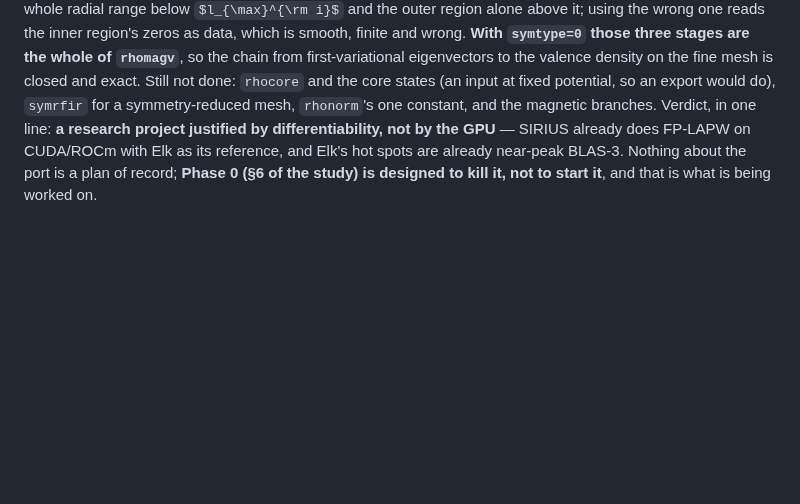
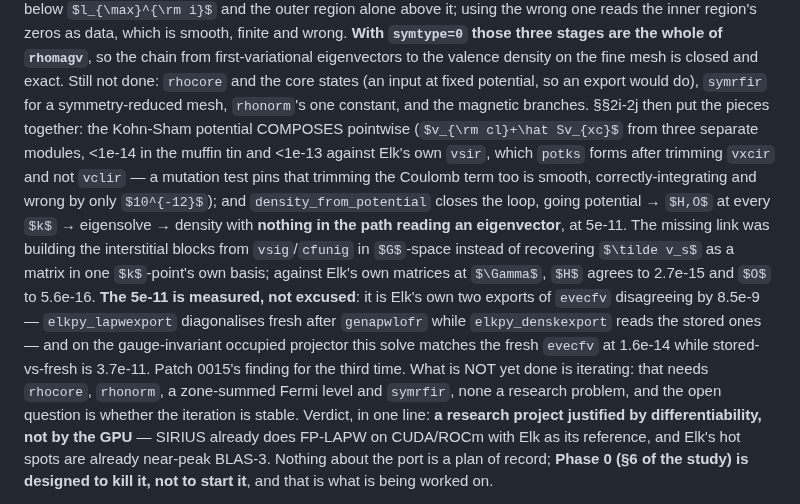
Before and after one commit to joselado/elkpy, a Markdown page: CLAUDE.md, the part around the change. GitHub-like rendering; some formulas as TeX source; blank space fills up the shorter version.

```diff
--- a/CLAUDE.md
+++ b/CLAUDE.md
@@ -1302,7 +1302,23 @@ finite and wrong. **With `symtype=0` those three stages are the whole of `rhomag
 the chain from first-variational eigenvectors to the valence density on the fine mesh is
 closed and exact. Still not done: `rhocore` and the core states (an input at fixed
 potential, so an export would do), `symrfir` for a symmetry-reduced mesh, `rhonorm`'s one
-constant, and the magnetic branches. Verdict, in one line: **a research project justified by
+constant, and the magnetic branches. §§2i-2j then put the pieces together: the Kohn-Sham
+potential COMPOSES pointwise ($v_{\rm cl}+\hat Sv_{xc}$ from three separate modules,
+<1e-14 in the muffin tin and <1e-13 against Elk's own `vsir`, which `potks` forms after
+trimming `vxcir` and not `vclir` — a mutation test pins that trimming the Coulomb term
+too is smooth, correctly-integrating and wrong by only $10^{-12}$); and
+`density_from_potential` closes the loop, going potential → $H,O$ at every $k$ →
+eigensolve → density with **nothing in the path reading an eigenvector**, at 5e-11. The
+missing link was building the interstitial blocks from `vsig`/`cfunig` in $G$-space
+instead of recovering $\tilde v_s$ as a matrix in one $k$-point's own basis; against
+Elk's own matrices at $\Gamma$, $H$ agrees to 2.7e-15 and $O$ to 5.6e-16. **The 5e-11 is
+measured, not excused**: it is Elk's own two exports of `evecfv` disagreeing by 8.5e-9 —
+`elkpy_lapwexport` diagonalises fresh after `genapwlofr` while `elkpy_denskexport` reads
+the stored ones — and on the gauge-invariant occupied projector this solve matches the
+fresh `evecfv` at 1.6e-14 while stored-vs-fresh is 3.7e-11. Patch 0015's finding for the
+third time. What is NOT yet done is iterating: that needs `rhocore`, `rhonorm`, a
+zone-summed Fermi level and `symrfir`, none a research problem, and the open question is
+whether the iteration is stable. Verdict, in one line: **a research project justified by
 differentiability, not by the GPU** — SIRIUS already does FP-LAPW on CUDA/ROCm with Elk as its
 reference, and Elk's hot spots are already near-peak BLAS-3. Nothing about the port is a plan of
 record; **Phase 0 (§6 of the study) is designed to kill it, not to start it**, and that is what
```
Also changed, not shown: docs/continue_here.md (+35 -10 lines).
